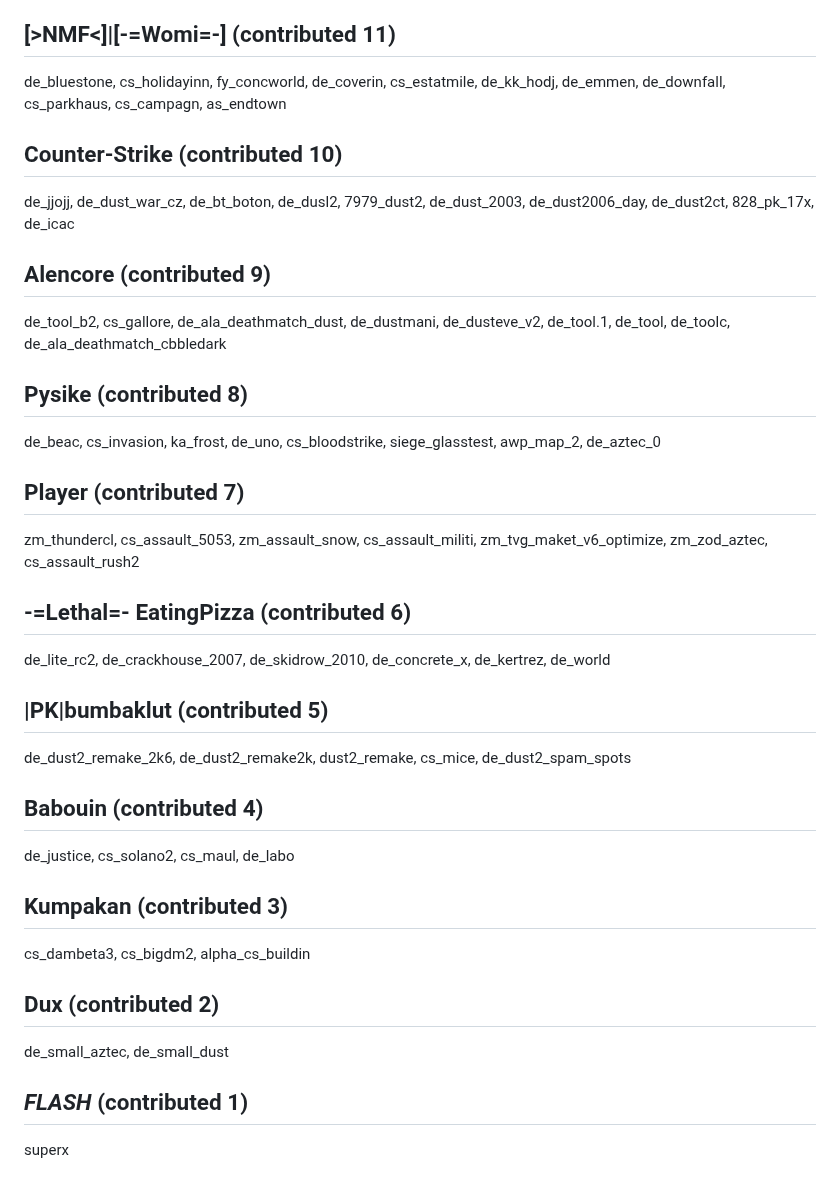
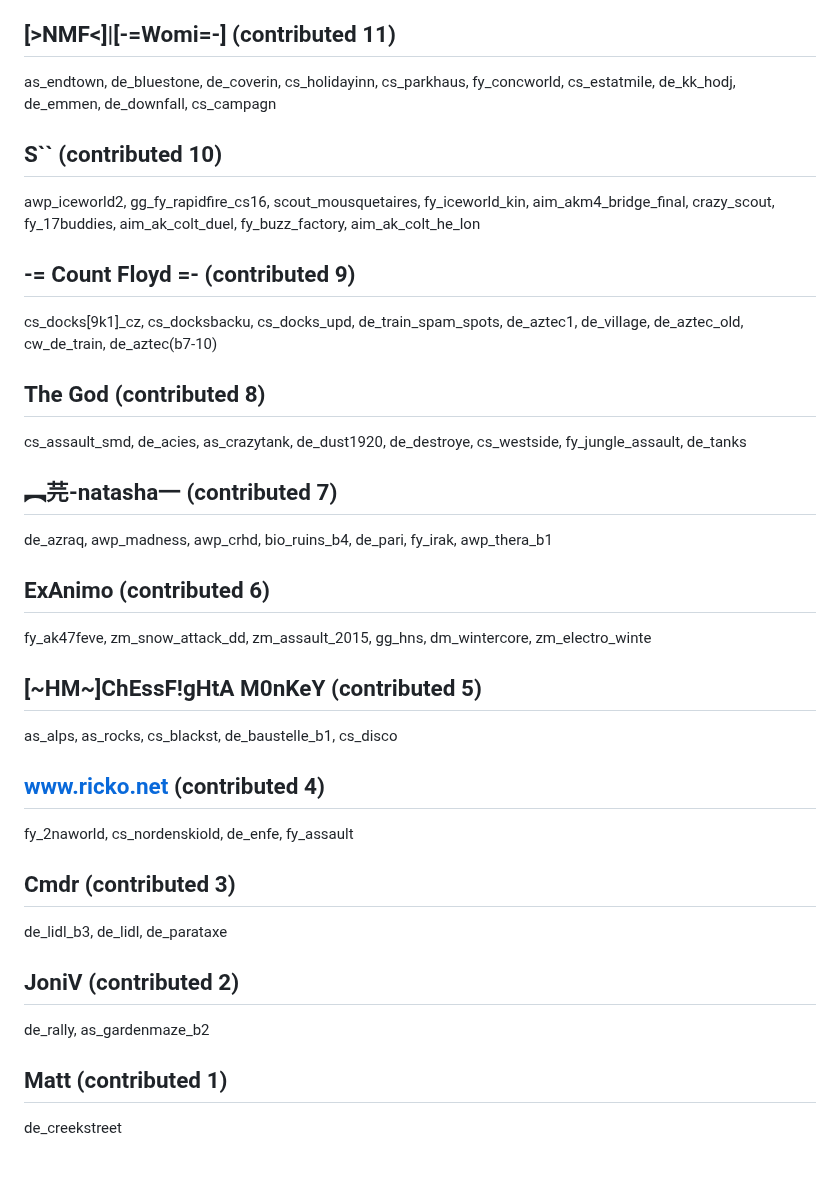
Before and after one commit to yapb/graph, a Markdown page: CREDITS.md, the part around one of its changes. Rendered like a GitHub page.

Commit message:
credits: update credits

```diff
--- a/CREDITS.md
+++ b/CREDITS.md
@@ -108,22 +110,22 @@ zm_sand_new, zm_dust2snow_2011, zp_vice_city_v2, zm_canalization_beta2, zm_biola
 ## [>NMF<]|[-=Womi=-] (contributed 11)
-de_bluestone, cs_holidayinn, fy_concworld, de_coverin, cs_estatmile, de_kk_hodj, de_emmen, de_downfall, cs_parkhaus, cs_campagn, as_endtown
-## Counter-Strike (contributed 10)
-de_jjojj, de_dust_war_cz, de_bt_boton, de_dusl2, 7979_dust2, de_dust_2003, de_dust2006_day, de_dust2ct, 828_pk_17x, de_icac
-## Alencore (contributed 9)
-de_tool_b2, cs_gallore, de_ala_deathmatch_dust, de_dustmani, de_dusteve_v2, de_tool.1, de_tool, de_toolc, de_ala_deathmatch_cbbledark
-## Pysike (contributed 8)
-de_beac, cs_invasion, ka_frost, de_uno, cs_bloodstrike, siege_glasstest, awp_map_2, de_aztec_0
-## <Warrior> Player (contributed 7)
-zm_thundercl, cs_assault_5053, zm_assault_snow, cs_assault_militi, zm_tvg_maket_v6_optimize, zm_zod_aztec, cs_assault_rush2
-## -=Lethal=- EatingPizza (contributed 6)
-de_lite_rc2, de_crackhouse_2007, de_skidrow_2010, de_concrete_x, de_kertrez, de_world
-## |PK|bumbaklut (contributed 5)
-de_dust2_remake_2k6, de_dust2_remake2k, dust2_remake, cs_mice, de_dust2_spam_spots
-## Babouin (contributed 4)
-de_justice, cs_solano2, cs_maul, de_labo
-## Kumpakan (contributed 3)
-cs_dambeta3, cs_bigdm2, alpha_cs_buildin
-## Dux (contributed 2)
-de_small_aztec, de_small_dust
-## *FLASH* (contributed 1)
-superx
+as_endtown, de_bluestone, de_coverin, cs_holidayinn, cs_parkhaus, fy_concworld, cs_estatmile, de_kk_hodj, de_emmen, de_downfall, cs_campagn
+## S`` (contributed 10)
+awp_iceworld2, gg_fy_rapidfire_cs16, scout_mousquetaires, fy_iceworld_kin, aim_akm4_bridge_final, crazy_scout, fy_17buddies, aim_ak_colt_duel, fy_buzz_factory, aim_ak_colt_he_lon
+## -= Count Floyd =- (contributed 9)
+cs_docks[9k1]_cz, cs_docksbacku, cs_docks_upd, de_train_spam_spots, de_aztec1, de_village, de_aztec_old, cw_de_train, de_aztec(b7-10)
+## The God (contributed 8)
+cs_assault_smd, de_acies, as_crazytank, de_dust1920, de_destroye, cs_westside, fy_jungle_assault, de_tanks
+## ︻芫-natasha一 (contributed 7)
+de_azraq, awp_madness, awp_crhd, bio_ruins_b4, de_pari, fy_irak, awp_thera_b1
+## ExAnimo (contributed 6)
+fy_ak47feve, zm_snow_attack_dd, zm_assault_2015, gg_hns, dm_wintercore, zm_electro_winte
+## [~HM~]ChEssF!gHtA M0nKeY (contributed 5)
+as_alps, as_rocks, cs_blackst, de_baustelle_b1, cs_disco
+## www.ricko.net (contributed 4)
+fy_2naworld, cs_nordenskiold, de_enfe, fy_assault
+## Cmdr (contributed 3)
+de_lidl_b3, de_lidl, de_parataxe
+## JoniV (contributed 2)
+de_rally, as_gardenmaze_b2
+## Matt (contributed 1)
+de_creekstreet
```
Also changed, not shown: other parts of CREDITS.md (+67 -65 lines).
